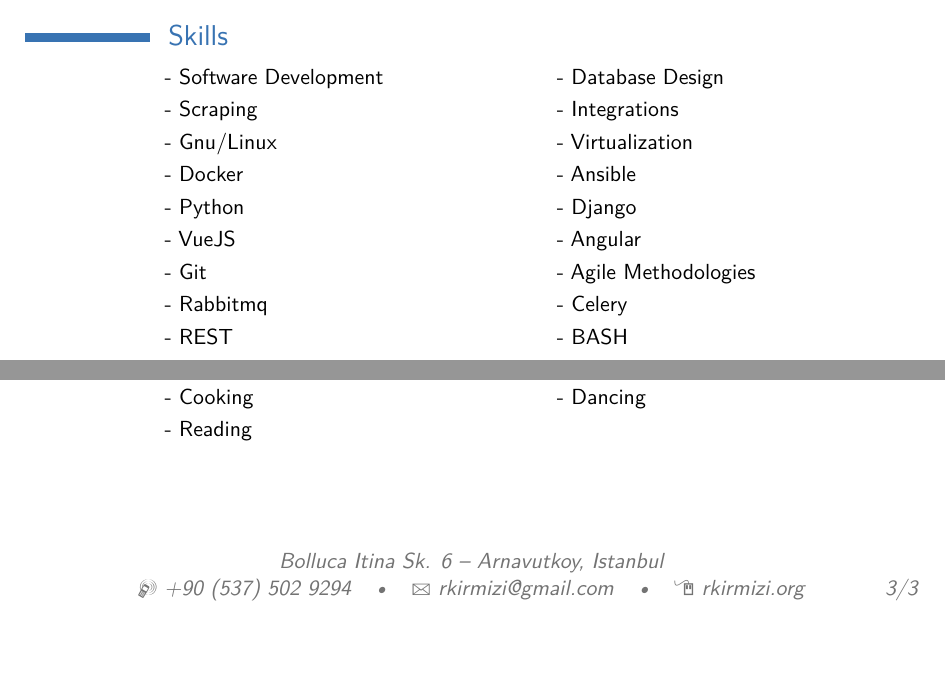
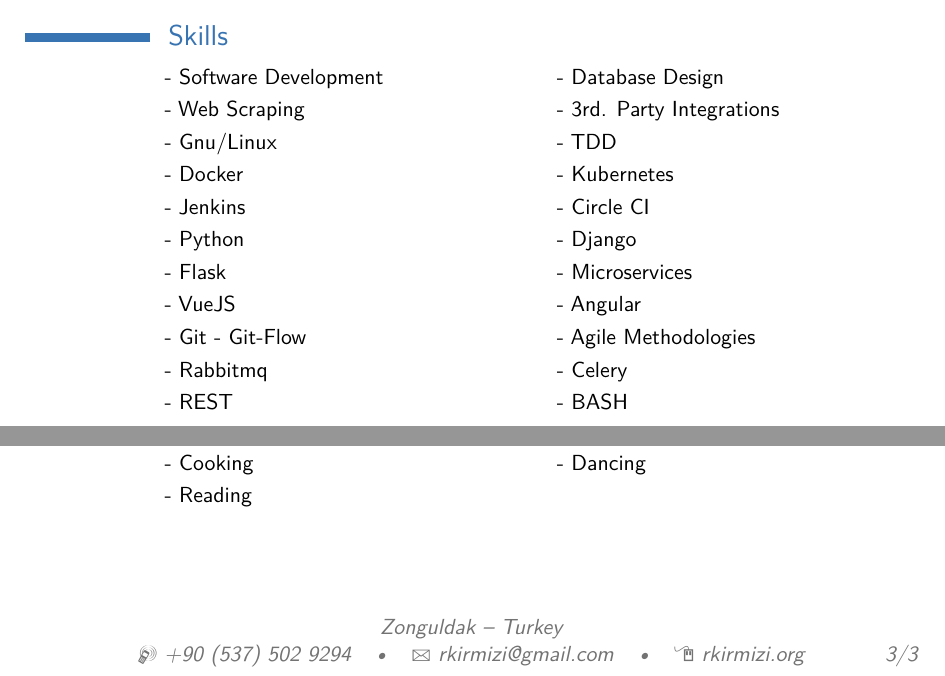
Before and after one commit to rkirmizi/resume, a LaTeX CV (main.tex): two parts of pages 1 and 3 of 3, joined at a grey line, cut so that both start at the same text, the shorter picture padded with empty space. Compiled offline with pdfLaTeX.

Commit message:
update CV

```diff
--- a/main.tex
+++ b/main.tex
@@ -43,7 +43,7 @@
 
 % All information in this block is optional, comment out any lines you don't need
 \title{My Resume}
-\address{Bolluca Itina Sk. 6}{Arnavutkoy, Istanbul}
+\address{Zonguldak} {Turkey}
 \mobile{+90 (537) 502 9294}
 %\phone{(000) 111 1112}
 %\fax{(000) 111 1113}
@@ -65,12 +65,14 @@
 \renewcommand{\listitemsymbol}{-~} % Changes the symbol used for lists
 
 \cvlistdoubleitem{Software Development}{Database Design}
-\cvlistdoubleitem{Scraping}{Integrations}
-\cvlistdoubleitem{Gnu/Linux}{Virtualization}
-\cvlistdoubleitem{Docker}{Ansible}
+\cvlistdoubleitem{Web Scraping}{3rd. Party Integrations}
+\cvlistdoubleitem{Gnu/Linux}{TDD}
+\cvlistdoubleitem{Docker}{Kubernetes}
+\cvlistdoubleitem{Jenkins}{Circle CI}
 \cvlistdoubleitem{Python}{Django}
+\cvlistdoubleitem{Flask}{Microservices}
 \cvlistdoubleitem{VueJS}{Angular}
-\cvlistdoubleitem{Git}{Agile Methodologies}
+\cvlistdoubleitem{Git - Git-Flow}{Agile Methodologies}
 \cvlistdoubleitem{Rabbitmq}{Celery}
 \cvlistdoubleitem{REST}{BASH}
 
```
Also changed, not shown: Recep_KIRMIZI_Resume.pdf.
